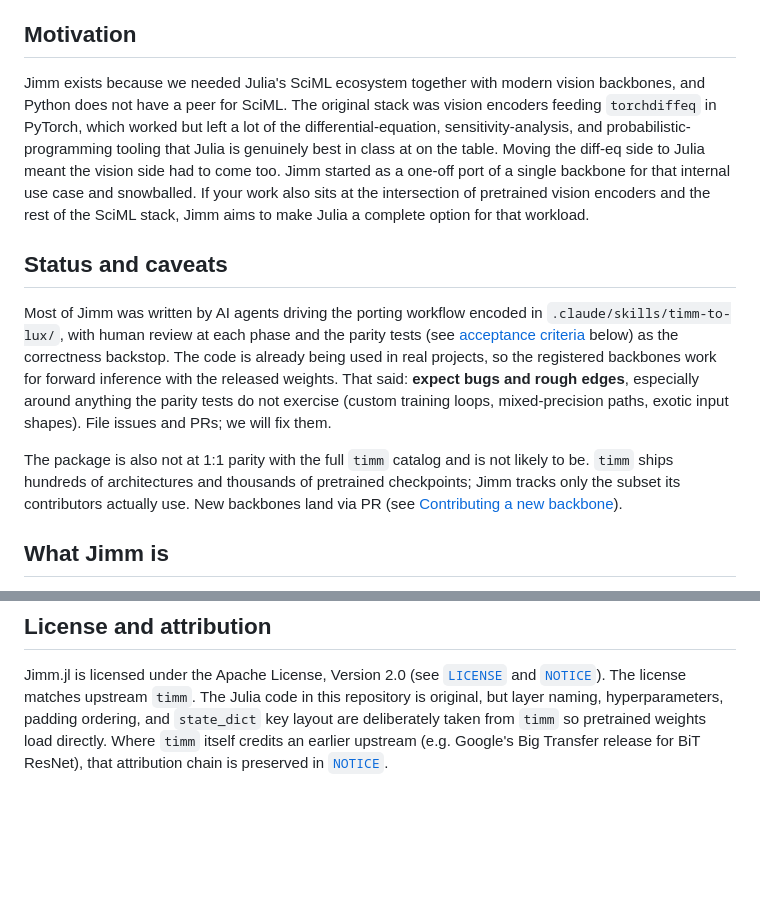
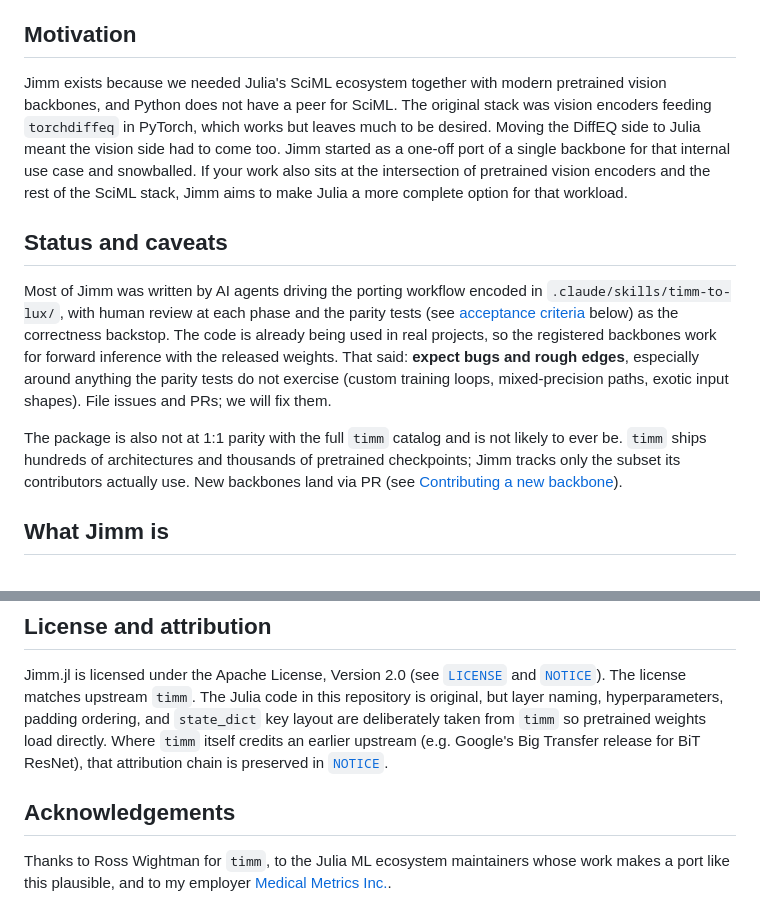
Before and after one commit to csvance/Jimm.jl, a Markdown page: README.md, 2 parts joined by grey strips. GitHub-like rendering; blank space fills up the shorter version.

```diff
--- a/README.md
+++ b/README.md
@@ -9,16 +9,14 @@ homage to the project we port from.
 ## Motivation
 
 Jimm exists because we needed Julia's SciML ecosystem together with
-modern vision backbones, and Python does not have a peer for SciML.
-The original stack was vision encoders feeding `torchdiffeq` in
-PyTorch, which worked but left a lot of the differential-equation,
-sensitivity-analysis, and probabilistic-programming tooling that
-Julia is genuinely best in class at on the table. Moving the
-diff-eq side to Julia meant the vision side had to come too. Jimm
+modern pretrained vision backbones, and Python does not have a peer
+for SciML. The original stack was vision encoders feeding `torchdiffeq`
+in PyTorch, which works but leaves much to be desired. Moving the
+DiffEQ side to Julia meant the vision side had to come too. Jimm
 started as a one-off port of a single backbone for that internal use
 case and snowballed. If your work also sits at the intersection of
 pretrained vision encoders and the rest of the SciML stack, Jimm aims
-to make Julia a complete option for that workload.
+to make Julia a more complete option for that workload.
 
 ## Status and caveats
 
@@ -33,7 +31,7 @@ parity tests do not exercise (custom training loops, mixed-precision
 paths, exotic input shapes). File issues and PRs; we will fix them.
 
 The package is also not at 1:1 parity with the full `timm` catalog and
-is not likely to be. `timm` ships hundreds of architectures and
+is not likely to ever be. `timm` ships hundreds of architectures and
 thousands of pretrained checkpoints; Jimm tracks only the subset its
 contributors actually use. New backbones land via PR (see
 [Contributing a new backbone](#contributing-a-new-backbone)).
@@ -322,3 +320,9 @@ deliberately taken from `timm` so pretrained weights load directly. Where
 `timm` itself credits an earlier upstream (e.g. Google's Big Transfer
 release for BiT ResNet), that attribution chain is preserved in
 [`NOTICE`](NOTICE).
+
+## Acknowledgements
+
+Thanks to Ross Wightman for `timm`, to the Julia ML ecosystem
+maintainers whose work makes a port like this plausible, and to my
+employer [Medical Metrics Inc.](https://medicalmetrics.com/).
```
